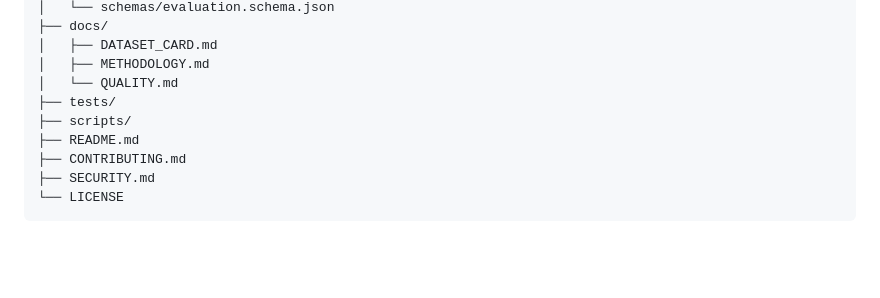
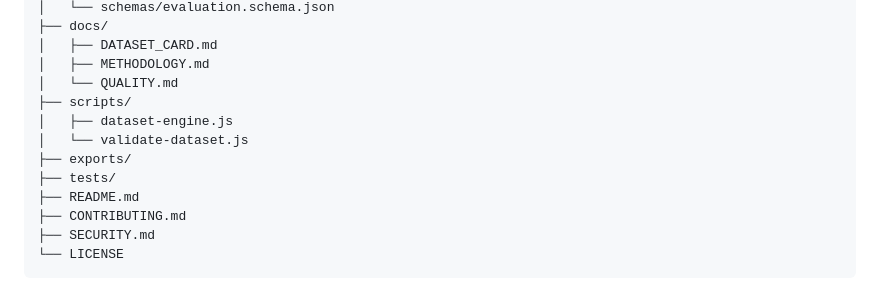
Before and after one commit to imaginationai31-sys/modeljudge-ai, a Markdown page: README.md, the part around one of its changes. Rendered like a GitHub page; blank space fills up the shorter version.

```diff
--- a/README.md
+++ b/README.md
@@ -36,8 +38,11 @@ modeljudge-ai/
 │   ├── DATASET_CARD.md
 │   ├── METHODOLOGY.md
 │   └── QUALITY.md
+├── scripts/
+│   ├── dataset-engine.js
+│   └── validate-dataset.js
+├── exports/
 ├── tests/
-├── scripts/
 ├── README.md
 ├── CONTRIBUTING.md
 ├── SECURITY.md
```
Also changed, not shown: other parts of README.md (+26 -10 lines).
